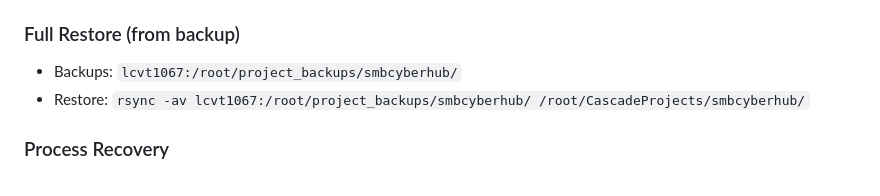
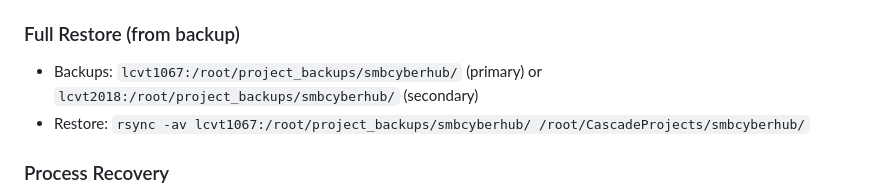
Before and after one commit to SMBCyberHub/smbcyberhub, a Markdown page: AGENTS.md, the part around the change. Drawn GitHub-style.

Commit message:
[SESSION-069] Update AGENTS.md backup references for lcvt2018 secondary
Backup line now references both lcvt1067 (primary) and lcvt2018 (secondary).

Generated with [Devin](https://cli.devin.ai/docs)

Co-Authored-By: Devin <158243242+devin-ai-integration[bot]@users.noreply.github.com>

```diff
--- a/AGENTS.md
+++ b/AGENTS.md
@@ -150,7 +150,7 @@ After any content change, before committing:
 - `git revert HEAD`
 
 ### Full Restore (from backup)
-- Backups: `lcvt1067:/root/project_backups/smbcyberhub/`
+- Backups: `lcvt1067:/root/project_backups/smbcyberhub/` (primary) or `lcvt2018:/root/project_backups/smbcyberhub/` (secondary)
 - Restore: `rsync -av lcvt1067:/root/project_backups/smbcyberhub/ /root/CascadeProjects/smbcyberhub/`
 
 ### Process Recovery
```
